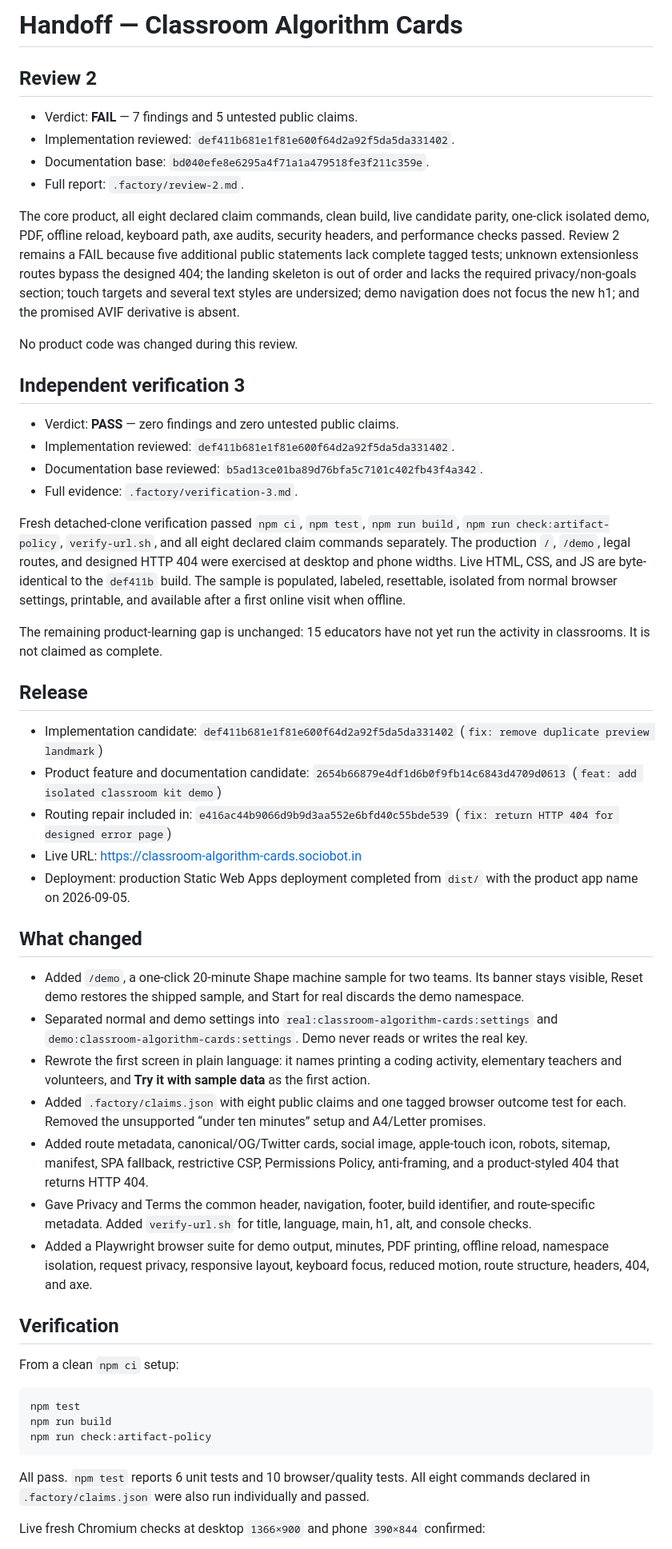
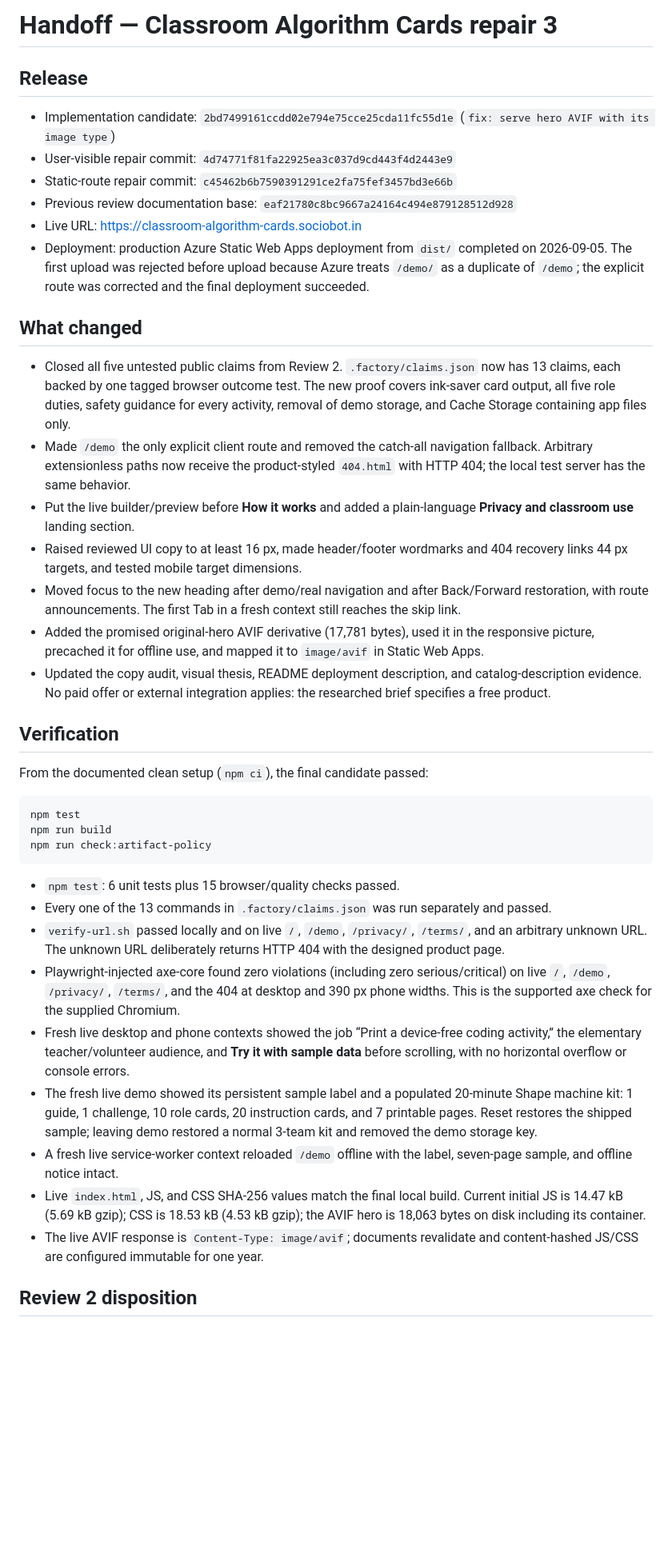
Before and after one commit to B-Divyesh/sf-classroom-algorithm-cards, a Markdown page: .factory/handoff.md, the part around one of its changes. Shown at 80% size. Drawn GitHub-style; blank space fills up the shorter version.

Commit message:
docs: record repair 3 handoff

````diff
--- a/.factory/handoff.md
+++ b/.factory/handoff.md
@@ -1,48 +1,27 @@
-# Handoff — Classroom Algorithm Cards
-
-## Review 2
-
-- Verdict: **FAIL** — 7 findings and 5 untested public claims.
-- Implementation reviewed: `def411b681e1f81e600f64d2a92f5da5da331402`.
-- Documentation base: `bd040efe8e6295a4f71a1a479518fe3f211c359e`.
-- Full report: `.factory/review-2.md`.
-
-The core product, all eight declared claim commands, clean build, live candidate parity, one-click isolated demo, PDF, offline reload, keyboard path, axe audits, security headers, and performance checks passed. Review 2 remains a FAIL because five additional public statements lack complete tagged tests; unknown extensionless routes bypass the designed 404; the landing skeleton is out of order and lacks the required privacy/non-goals section; touch targets and several text styles are undersized; demo navigation does not focus the new h1; and the promised AVIF derivative is absent.
-
-No product code was changed during this review.
-
-## Independent verification 3
-
-- Verdict: **PASS** — zero findings and zero untested public claims.
-- Implementation reviewed: `def411b681e1f81e600f64d2a92f5da5da331402`.
-- Documentation base reviewed: `b5ad13ce01ba89d76bfa5c7101c402fb43f4a342`.
-- Full evidence: `.factory/verification-3.md`.
-
-Fresh detached-clone verification passed `npm ci`, `npm test`, `npm run build`, `npm run check:artifact-policy`, `verify-url.sh`, and all eight declared claim commands separately. The production `/`, `/demo`, legal routes, and designed HTTP 404 were exercised at desktop and phone widths. Live HTML, CSS, and JS are byte-identical to the `def411b` build. The sample is populated, labeled, resettable, isolated from normal browser settings, printable, and available after a first online visit when offline.
-
-The remaining product-learning gap is unchanged: 15 educators have not yet run the activity in classrooms. It is not claimed as complete.
+# Handoff — Classroom Algorithm Cards repair 3
 
 ## Release
 
-- Implementation candidate: `def411b681e1f81e600f64d2a92f5da5da331402` (`fix: remove duplicate preview landmark`)
-- Product feature and documentation candidate: `2654b66879e4df1d6b0f9fb14c6843d4709d0613` (`feat: add isolated classroom kit demo`)
-- Routing repair included in: `e416ac44b9066d9b9d3aa552e6bfd40c55bde539` (`fix: return HTTP 404 for designed error page`)
+- Implementation candidate: `2bd7499161ccdd02e794e75cce25cda11fc55d1e` (`fix: serve hero AVIF with its image type`)
+- User-visible repair commit: `4d74771f81fa22925ea3c037d9cd443f4d2443e9`
+- Static-route repair commit: `c45462b6b7590391291ce2fa75fef3457bd3e66b`
+- Previous review documentation base: `eaf21780c8bc9667a24164c494e879128512d928`
 - Live URL: <https://classroom-algorithm-cards.sociobot.in>
-- Deployment: production Static Web Apps deployment completed from `dist/` with the product app name on 2026-09-05.
+- Deployment: production Azure Static Web Apps deployment from `dist/` completed on 2026-09-05. The first upload was rejected before upload because Azure treats `/demo/` as a duplicate of `/demo`; the explicit route was corrected and the final deployment succeeded.
 
 ## What changed
 
-- Added `/demo`, a one-click 20-minute Shape machine sample for two teams. Its banner stays visible, Reset demo restores the shipped sample, and Start for real discards the demo namespace.
-- Separated normal and demo settings into `real:classroom-algorithm-cards:settings` and `demo:classroom-algorithm-cards:settings`. Demo never reads or writes the real key.
-- Rewrote the first screen in plain language: it names printing a coding activity, elementary teachers and volunteers, and **Try it with sample data** as the first action.
-- Added `.factory/claims.json` with eight public claims and one tagged browser outcome test for each. Removed the unsupported “under ten minutes” setup and A4/Letter promises.
-- Added route metadata, canonical/OG/Twitter cards, social image, apple-touch icon, robots, sitemap, manifest, SPA fallback, restrictive CSP, Permissions Policy, anti-framing, and a product-styled 404 that returns HTTP 404.
-- Gave Privacy and Terms the common header, navigation, footer, build identifier, and route-specific metadata. Added `verify-url.sh` for title, language, main, h1, alt, and console checks.
-- Added a Playwright browser suite for demo output, minutes, PDF printing, offline reload, namespace isolation, request privacy, responsive layout, keyboard focus, reduced motion, route structure, headers, 404, and axe.
+- Closed all five untested public claims from Review 2. `.factory/claims.json` now has 13 claims, each backed by one tagged browser outcome test. The new proof covers ink-saver card output, all five role duties, safety guidance for every activity, removal of demo storage, and Cache Storage containing app files only.
+- Made `/demo` the only explicit client route and removed the catch-all navigation fallback. Arbitrary extensionless paths now receive the product-styled `404.html` with HTTP 404; the local test server has the same behavior.
+- Put the live builder/preview before **How it works** and added a plain-language **Privacy and classroom use** landing section.
+- Raised reviewed UI copy to at least 16 px, made header/footer wordmarks and 404 recovery links 44 px targets, and tested mobile target dimensions.
+- Moved focus to the new heading after demo/real navigation and after Back/Forward restoration, with route announcements. The first Tab in a fresh context still reaches the skip link.
+- Added the promised original-hero AVIF derivative (17,781 bytes), used it in the responsive picture, precached it for offline use, and mapped it to `image/avif` in Static Web Apps.
+- Updated the copy audit, visual thesis, README deployment description, and catalog-description evidence. No paid offer or external integration applies: the researched brief specifies a free product.
 
 ## Verification
 
-From a clean `npm ci` setup:
+From the documented clean setup (`npm ci`), the final candidate passed:
 
 ```sh
 npm test
@@ -50,7 +29,15 @@ npm run build
 npm run check:artifact-policy
 ```
 
-All pass. `npm test` reports 6 unit tests and 10 browser/quality tests. All eight commands declared in `.factory/claims.json` were also run individually and passed.
+- `npm test`: 6 unit tests plus 15 browser/quality checks passed.
+- Every one of the 13 commands in `.factory/claims.json` was run separately and passed.
+- `verify-url.sh` passed locally and on live `/`, `/demo`, `/privacy/`, `/terms/`, and an arbitrary unknown URL. The unknown URL deliberately returns HTTP 404 with the designed product page.
+- Playwright-injected axe-core found zero violations (including zero serious/critical) on live `/`, `/demo`, `/privacy/`, `/terms/`, and the 404 at desktop and 390 px phone widths. This is the supported axe check for the supplied Chromium.
+- Fresh live desktop and phone contexts showed the job “Print a device-free coding activity,” the elementary teacher/volunteer audience, and **Try it with sample data** before scrolling, with no horizontal overflow or console errors.
+- The fresh live demo showed its persistent sample label and a populated 20-minute Shape machine kit: 1 guide, 1 challenge, 10 role cards, 20 instruction cards, and 7 printable pages. Reset restores the shipped sample; leaving demo restored a normal 3-team kit and removed the demo storage key.
+- A fresh live service-worker context reloaded `/demo` offline with the label, seven-page sample, and offline notice intact.
+- Live `index.html`, JS, and CSS SHA-256 values match the final local build. Current initial JS is 14.47 kB (5.69 kB gzip); CSS is 18.53 kB (4.53 kB gzip); the AVIF hero is 18,063 bytes on disk including its container.
+- The live AVIF response is `Content-Type: image/avif`; documents revalidate and content-hashed JS/CSS are configured immutable for one year.
 
-Live fresh Chromium checks at desktop `1366×900` and phone `390×844` confirmed:
+## Review 2 disposition
 
````
Also changed, not shown: other parts of .factory/handoff.md (+11 -17 lines).
